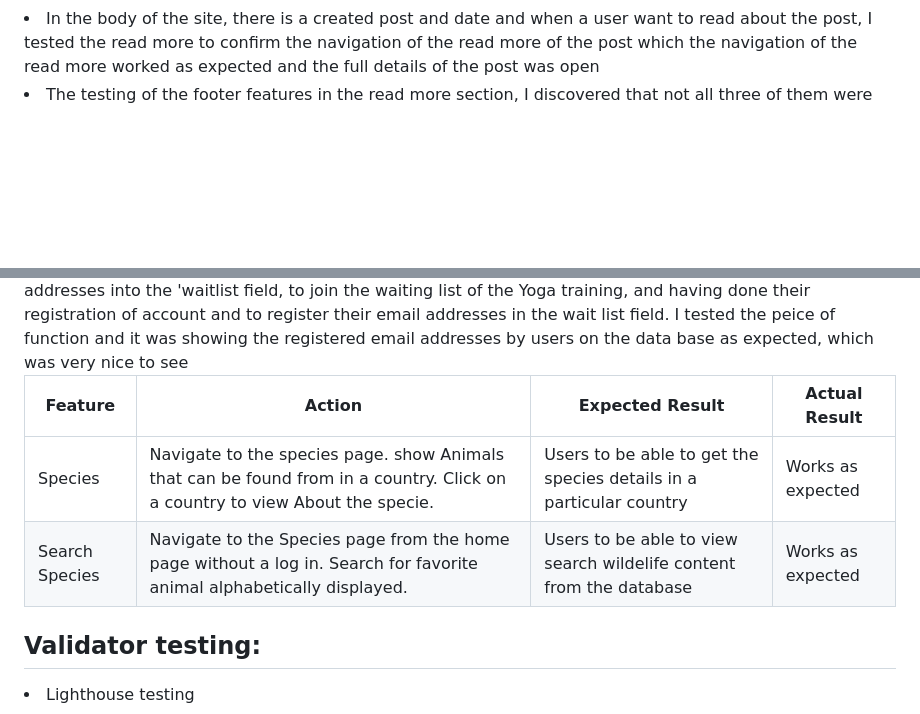
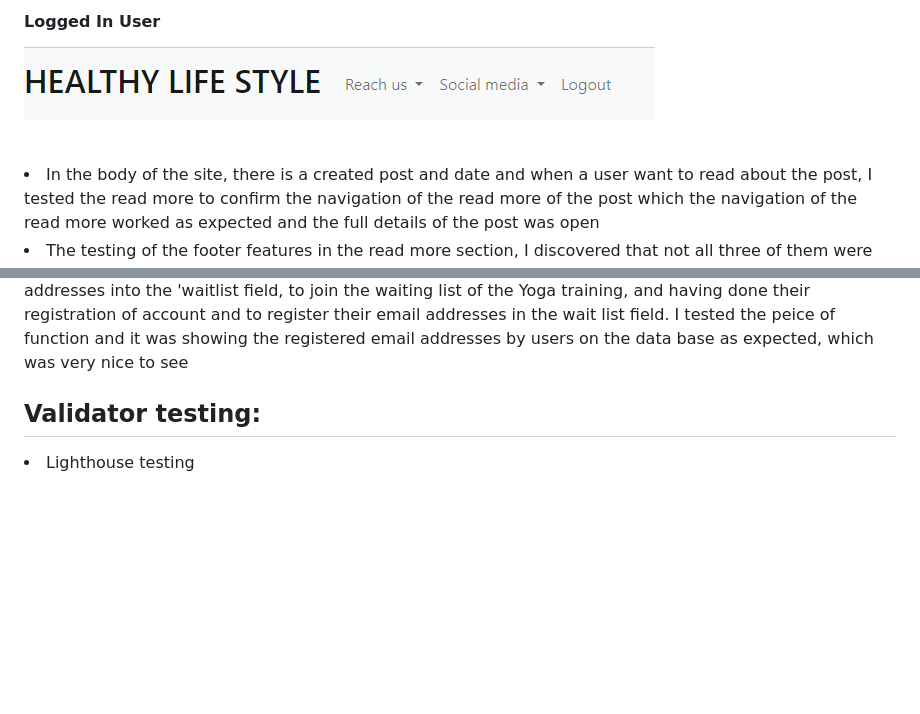
Before and after one commit to email2ify/My-Yoga, a Markdown page: README.md, 2 parts joined by grey strips. GitHub-like rendering; pictures changed too: static/images/lo.PNG (added); blank space fills up the shorter version.

```diff
--- a/README.md
+++ b/README.md
@@ -240,3 +268,12 @@ The manual testing of the site was rendering as expected. Each section of the si
+<h4>Logged In User</h4>
+
+![image](/static/images/lo.PNG)
+
+
+<br>
+
+
+
 <li>In the body of the site, there is a created post and date and when a user want to read about the post, I tested the read more to confirm the navigation of the read more of the post which the navigation of the read more worked as expected and the full details of the post was open</li>
 
 <li>The testing of the footer features in the read more section, I discovered that not all three of them were working as expected but I had to rethink to know why it was so, and I discovered that one of the page was linking directly to the page with full UrL instead of the main body of the post, which was corrected.</li>
@@ -245,13 +282,6 @@ The manual testing of the site was rendering as expected. Each section of the si
 <li>I tested the admin panel for registered users and also to delete posts and these functions are working as expected</li>
 
 <li>I also tested the 'waitlist field of the site, users showing interest in our Yoga training by adding their email addresses into the 'waitlist field, to join the waiting list of the Yoga training, and having done their registration of account and to register their email addresses in the wait list field. I tested the peice of function and it was showing the registered email addresses by users on the data base as expected, which was very nice to see</li>
-
-
-| Feature       | Action        | Expected Result  | Actual Result |
-| ------------- | ------------- | -------------    | ------------- |
-|  Species  | Navigate to the species page. show Animals that can be found from in a country. Click on a country to view About the specie.  | Users to be able to get the species details in a particular country | Works as expected |
-|  Search Species | Navigate to the Species page from the home page without a log in. Search for favorite animal alphabetically displayed.  | Users to be able to view search wildelife content from the database  | Works as expected
-
 
 
 
```
Also changed, not shown: other parts of README.md (+31 -3 lines), static/images/about1.PNG (added), static/images/log.PNG (added), static/images/navbar.PNG (added), static/images/socia.PNG (added), 9 other files.
